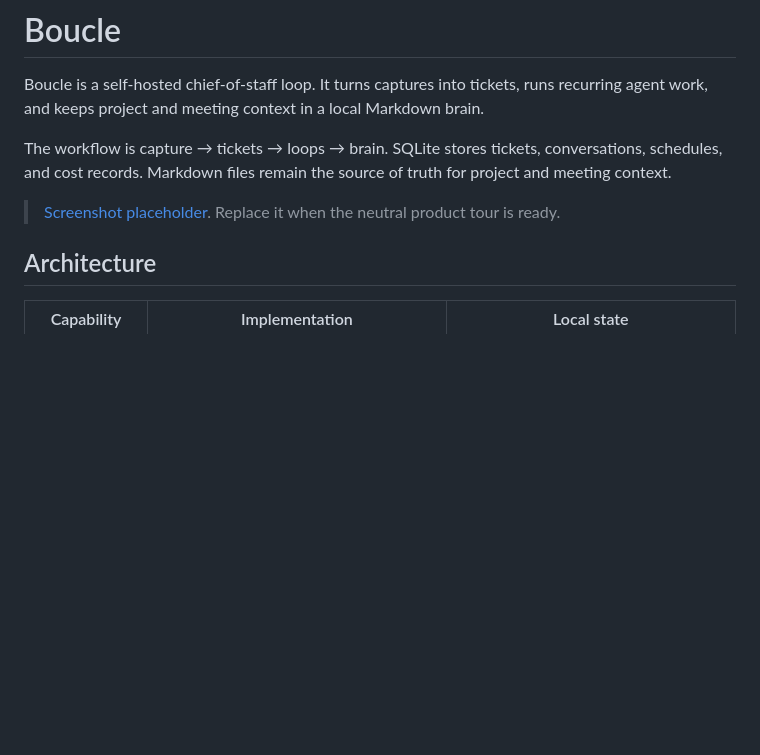
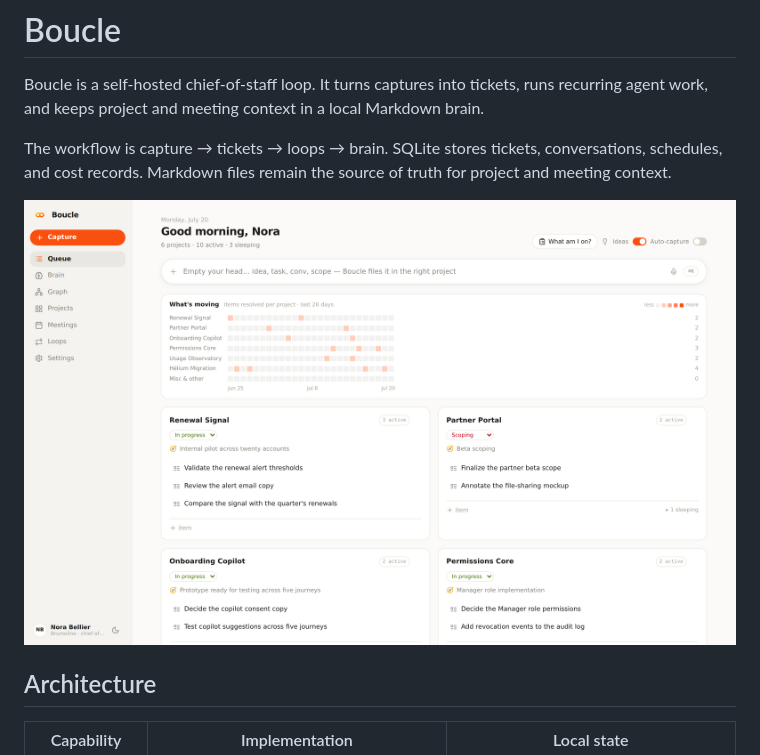
Before and after one commit to lorisalx/boucle, a Markdown page: README.md, the part around the change. Drawn GitHub-style; pictures changed too: docs/screenshot.png; blank space fills up the shorter version.

Commit message:
docs: real product screenshot in the README
Fresh capture of the neutral UI (infinity mark, demo dataset) at 1440x900@2x,
replacing the pre-rebrand demo-day screenshot and the placeholder note.

Co-Authored-By: Claude Fable 5 <noreply@anthropic.com>

```diff
--- a/README.md
+++ b/README.md
@@ -4,7 +4,7 @@ Boucle is a self-hosted chief-of-staff loop. It turns captures into tickets, run
 
 The workflow is capture → tickets → loops → brain. SQLite stores tickets, conversations, schedules, and cost records. Markdown files remain the source of truth for project and meeting context.
 
-> [Screenshot placeholder](docs/screenshots/tour/). Replace it when the neutral product tour is ready.
+![The Boucle queue: capture box, activity heatmap, and project cards](docs/screenshot.png)
 
 ## Architecture
 
```
